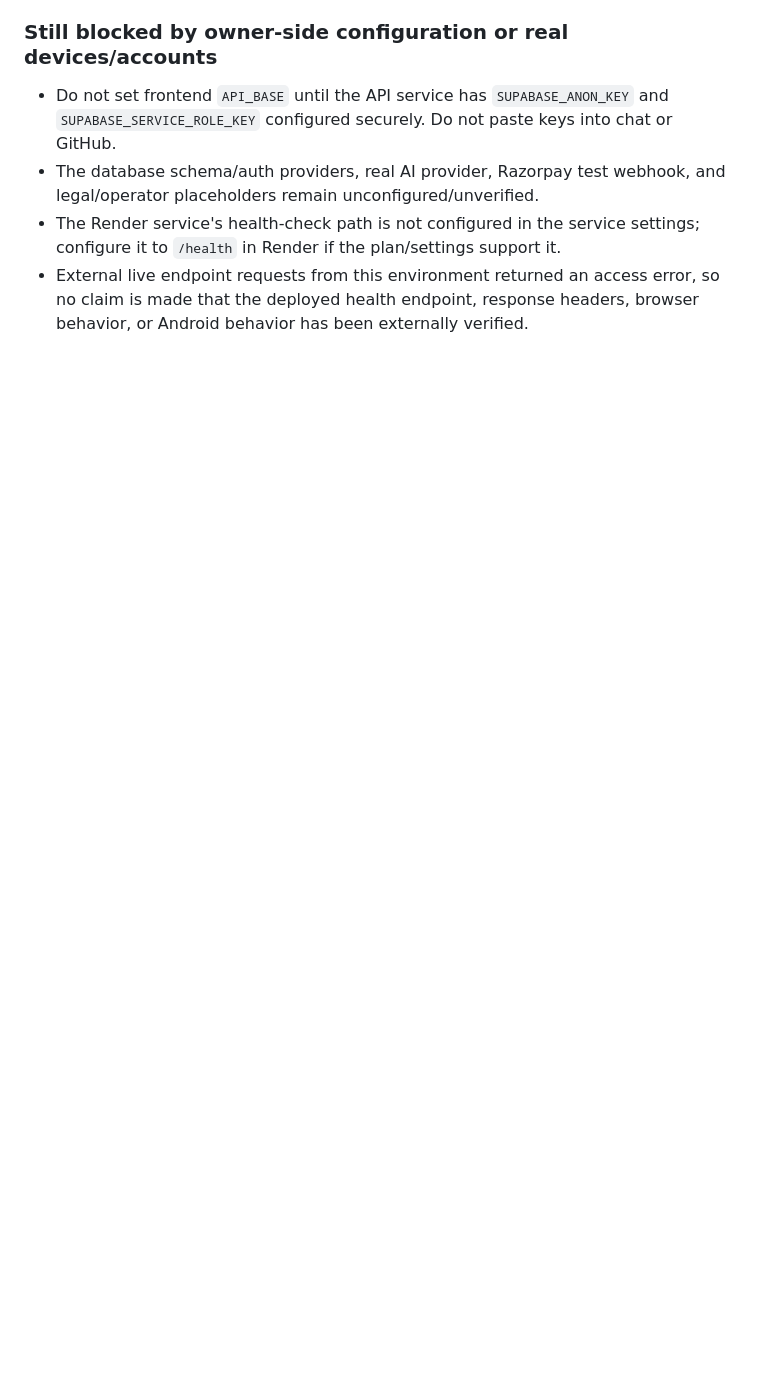
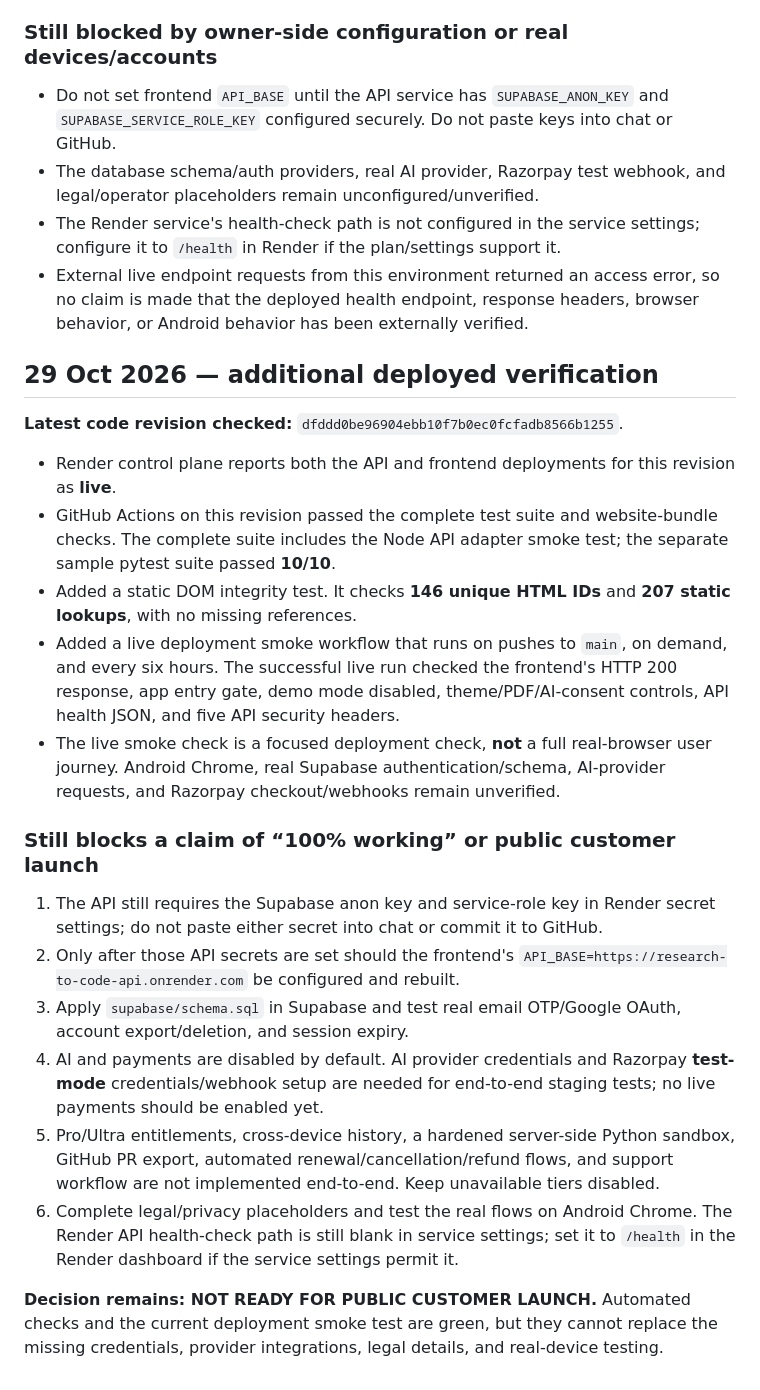
Before and after one commit to thakurshreyanshthakurshreyansh-eng/research-to-code, a Markdown page: PRELAUNCH_AUDIT_REPORT.md, the part around the change. Rendered like a GitHub page; blank space fills up the shorter version.

Commit message:
Record latest live smoke and DOM audit results

```diff
--- a/PRELAUNCH_AUDIT_REPORT.md
+++ b/PRELAUNCH_AUDIT_REPORT.md
@@ -93,3 +93,24 @@ Do not publicly launch or accept customer money until the deployment checklist i
 - The database schema/auth providers, real AI provider, Razorpay test webhook, and legal/operator placeholders remain unconfigured/unverified.
 - The Render service's health-check path is not configured in the service settings; configure it to `/health` in Render if the plan/settings support it.
 - External live endpoint requests from this environment returned an access error, so no claim is made that the deployed health endpoint, response headers, browser behavior, or Android behavior has been externally verified.
+
+## 29 Oct 2026 — additional deployed verification
+
+**Latest code revision checked:** `dfddd0be96904ebb10f7b0ec0fcfadb8566b1255`.
+
+- Render control plane reports both the API and frontend deployments for this revision as **live**.
+- GitHub Actions on this revision passed the complete test suite and website-bundle checks. The complete suite includes the Node API adapter smoke test; the separate sample pytest suite passed **10/10**.
+- Added a static DOM integrity test. It checks **146 unique HTML IDs** and **207 static lookups**, with no missing references.
+- Added a live deployment smoke workflow that runs on pushes to `main`, on demand, and every six hours. The successful live run checked the frontend's HTTP 200 response, app entry gate, demo mode disabled, theme/PDF/AI-consent controls, API health JSON, and five API security headers.
+- The live smoke check is a focused deployment check, **not** a full real-browser user journey. Android Chrome, real Supabase authentication/schema, AI-provider requests, and Razorpay checkout/webhooks remain unverified.
+
+### Still blocks a claim of “100% working” or public customer launch
+
+1. The API still requires the Supabase anon key and service-role key in Render secret settings; do not paste either secret into chat or commit it to GitHub.
+2. Only after those API secrets are set should the frontend's `API_BASE=https://research-to-code-api.onrender.com` be configured and rebuilt.
+3. Apply `supabase/schema.sql` in Supabase and test real email OTP/Google OAuth, account export/deletion, and session expiry.
+4. AI and payments are disabled by default. AI provider credentials and Razorpay **test-mode** credentials/webhook setup are needed for end-to-end staging tests; no live payments should be enabled yet.
+5. Pro/Ultra entitlements, cross-device history, a hardened server-side Python sandbox, GitHub PR export, automated renewal/cancellation/refund flows, and support workflow are not implemented end-to-end. Keep unavailable tiers disabled.
+6. Complete legal/privacy placeholders and test the real flows on Android Chrome. The Render API health-check path is still blank in service settings; set it to `/health` in the Render dashboard if the service settings permit it.
+
+**Decision remains: NOT READY FOR PUBLIC CUSTOMER LAUNCH.** Automated checks and the current deployment smoke test are green, but they cannot replace the missing credentials, provider integrations, legal details, and real-device testing.
```
